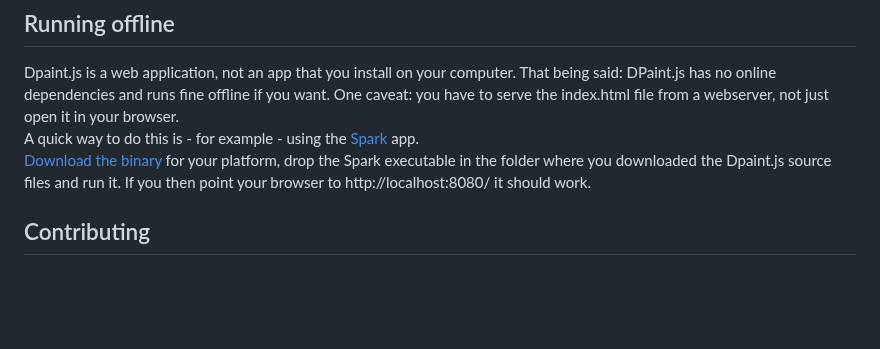
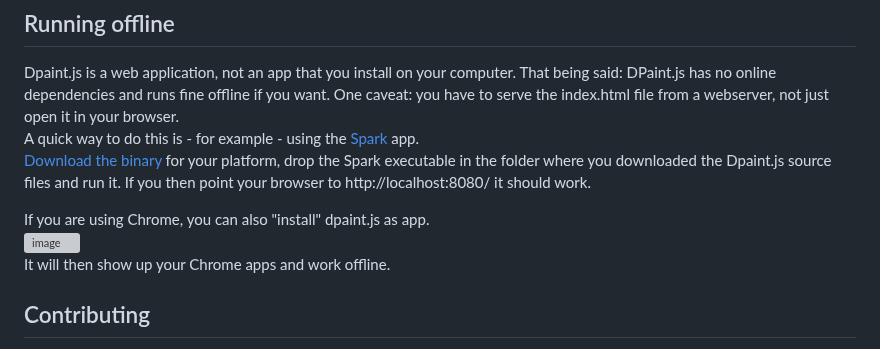
Before and after one commit to steffest/DPaint-js, a Markdown page: README.md, the part around the change. Drawn GitHub-style; blank space fills up the shorter version; grey boxes are pictures that could not be loaded.

```diff
--- a/README.md
+++ b/README.md
@@ -61,6 +61,11 @@ A quick way to do this is - for example - using the [Spark](https://github.com/r
 [Download the binary](https://github.com/rif/spark/releases) for your platform, drop the Spark executable in the folder where you downloaded the Dpaint.js source files and run it.
 If you then point your browser to http://localhost:8080/ it should work.
 
+If you are using Chrome, you can also "install" dpaint.js as app.
+![image](https://github.com/user-attachments/assets/fa4a1e8b-4e45-4fe1-9d77-8b1e3364e867)
+It will then show up your Chrome apps and work offline.
+
+
 ## Contributing
 Current version is still alpha.
 I'm sure there are bugs and missing features.
```
